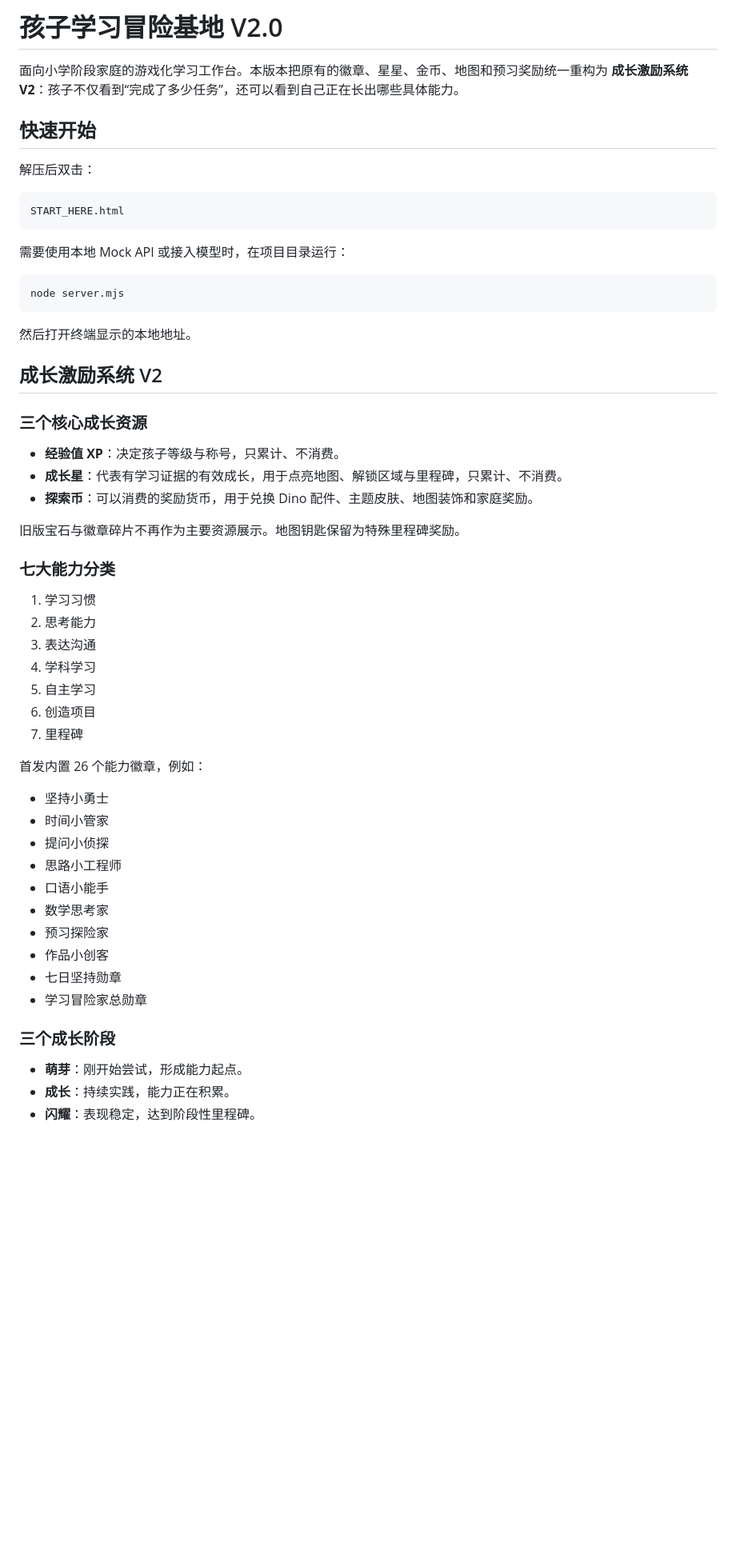
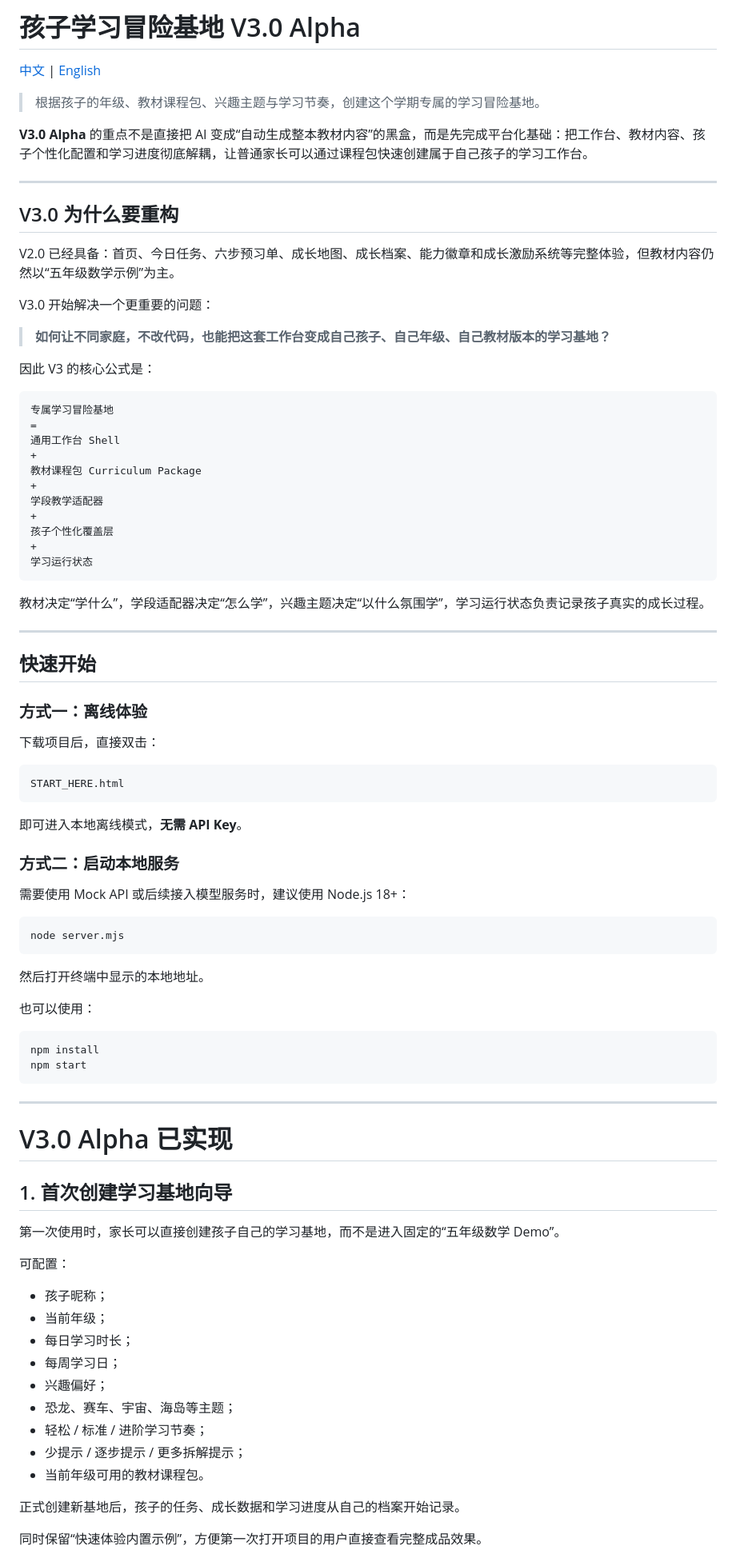
Before and after one commit to chaogevision/learning-workbench, a Markdown page: README.md, the part around one of its changes. Shown at 80% size. Drawn GitHub-style; blank space fills up the shorter version.

Commit message:
docs: update README for V3.0 Alpha

````diff
--- a/README.md
+++ b/README.md
@@ -1,59 +1,91 @@
-# 孩子学习冒险基地 V2.0
+# 孩子学习冒险基地 V3.0 Alpha
 
-面向小学阶段家庭的游戏化学习工作台。本版本把原有的徽章、星星、金币、地图和预习奖励统一重构为 **成长激励系统 V2**：孩子不仅看到“完成了多少任务”，还可以看到自己正在长出哪些具体能力。
+[中文](README.md) | [English](README_EN.md)
+
+> 根据孩子的年级、教材课程包、兴趣主题与学习节奏，创建这个学期专属的学习冒险基地。
+
+**V3.0 Alpha** 的重点不是直接把 AI 变成“自动生成整本教材内容”的黑盒，而是先完成平台化基础：把工作台、教材内容、孩子个性化配置和学习进度彻底解耦，让普通家长可以通过课程包快速创建属于自己孩子的学习工作台。
+
+---
+
+## V3.0 为什么要重构
+
+V2.0 已经具备：首页、今日任务、六步预习单、成长地图、成长档案、能力徽章和成长激励系统等完整体验，但教材内容仍然以“五年级数学示例”为主。
+
+V3.0 开始解决一个更重要的问题：
+
+> **如何让不同家庭，不改代码，也能把这套工作台变成自己孩子、自己年级、自己教材版本的学习基地？**
+
+因此 V3 的核心公式是：
+
+```text
+专属学习冒险基地
+=
+通用工作台 Shell
++
+教材课程包 Curriculum Package
++
+学段教学适配器
++
+孩子个性化覆盖层
++
+学习运行状态
+```
+
+教材决定“学什么”，学段适配器决定“怎么学”，兴趣主题决定“以什么氛围学”，学习运行状态负责记录孩子真实的成长过程。
+
+---
 
 ## 快速开始
 
-解压后双击：
+### 方式一：离线体验
+
+下载项目后，直接双击：
 
 ```text
 START_HERE.html
 ```
 
-需要使用本地 Mock API 或接入模型时，在项目目录运行：
+即可进入本地离线模式，**无需 API Key**。
+
+### 方式二：启动本地服务
+
+需要使用 Mock API 或后续接入模型服务时，建议使用 Node.js 18+：
 
 ```bash
 node server.mjs
 ```
 
-然后打开终端显示的本地地址。
+然后打开终端中显示的本地地址。
 
-## 成长激励系统 V2
+也可以使用：
 
-### 三个核心成长资源
+```bash
+npm install
+npm start
+```
 
-- **经验值 XP**：决定孩子等级与称号，只累计、不消费。
-- **成长星**：代表有学习证据的有效成长，用于点亮地图、解锁区域与里程碑，只累计、不消费。
-- **探索币**：可以消费的奖励货币，用于兑换 Dino 配件、主题皮肤、地图装饰和家庭奖励。
+---
 
-旧版宝石与徽章碎片不再作为主要资源展示。地图钥匙保留为特殊里程碑奖励。
+# V3.0 Alpha 已实现
 
-### 七大能力分类
+## 1. 首次创建学习基地向导
 
-1. 学习习惯
-2. 思考能力
-3. 表达沟通
-4. 学科学习
-5. 自主学习
-6. 创造项目
-7. 里程碑
+第一次使用时，家长可以直接创建孩子自己的学习基地，而不是进入固定的“五年级数学 Demo”。
 
-首发内置 26 个能力徽章，例如：
+可配置：
 
-- 坚持小勇士
-- 时间小管家
-- 提问小侦探
-- 思路小工程师
-- 口语小能手
-- 数学思考家
-- 预习探险家
-- 作品小创客
-- 七日坚持勋章
-- 学习冒险家总勋章
+- 孩子昵称；
+- 当前年级；
+- 每日学习时长；
+- 每周学习日；
+- 兴趣偏好；
+- 恐龙、赛车、宇宙、海岛等主题；
+- 轻松 / 标准 / 进阶学习节奏；
+- 少提示 / 逐步提示 / 更多拆解提示；
+- 当前年级可用的教材课程包。
 
-### 三个成长阶段
+正式创建新基地后，孩子的任务、成长数据和学习进度从自己的档案开始记录。
 
-- **萌芽**：刚开始尝试，形成能力起点。
-- **成长**：持续实践，能力正在积累。
-- **闪耀**：表现稳定，达到阶段性里程碑。
+同时保留“快速体验内置示例”，方便第一次打开项目的用户直接查看完整成品效果。
 
````
Also changed, not shown: other parts of README.md (+329 -114 lines).
